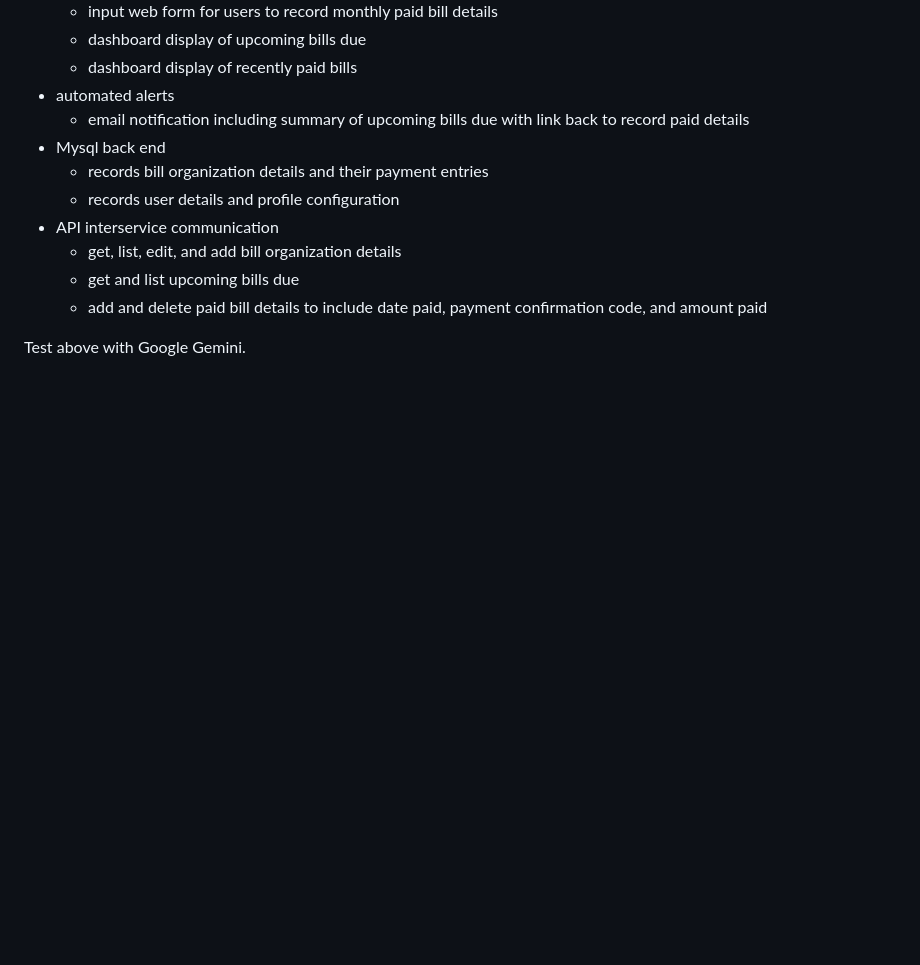
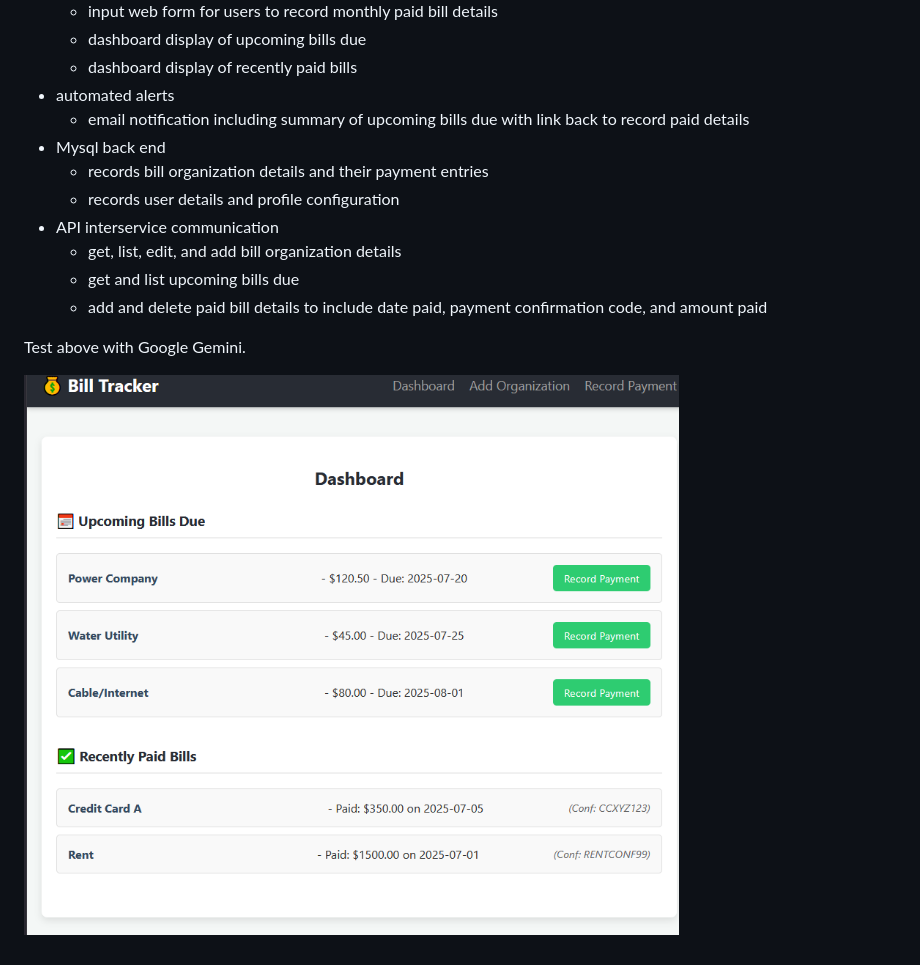
Before and after one commit to thesystemninjaneer/billtracker, a Markdown page: README.md, the part around the change. Rendered like a GitHub page; pictures changed too: images/dashboard.PNG (added); blank space fills up the shorter version.

```diff
--- a/README.md
+++ b/README.md
@@ -22,3 +22,5 @@ An app for tracking personal monthly bill payments such as power, water, and cab
   - add and delete paid bill details to include date paid, payment confirmation code, and amount paid
 
 Test above with Google Gemini.
+
+![dashboard](images/dashboard.PNG)
```
Also changed, not shown: 1 other file.
